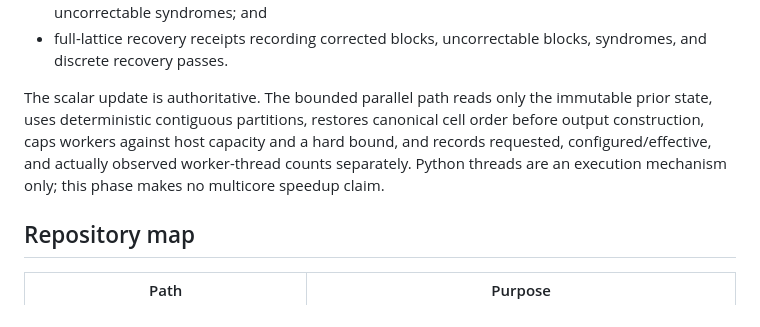
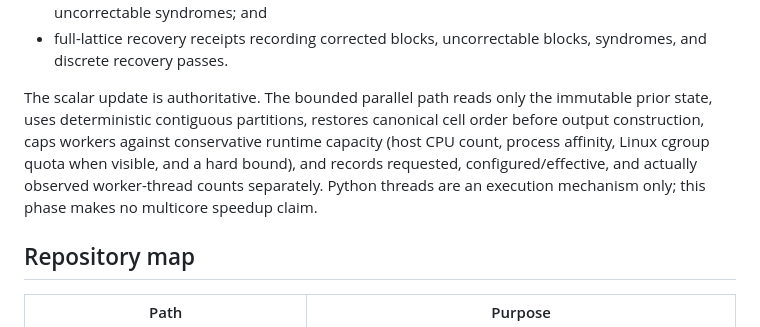
Before and after one commit to QSOLKCB/COSMO, a Markdown page: README.md, the part around the change. Rendered like a GitHub page.

Commit message:
Document quota-aware worker capacity

```diff
--- a/README.md
+++ b/README.md
@@ -117,7 +117,7 @@ Phase B4 applies immutable QSOL OPT v1.0.0 records `OPT-PAR-001` and `OPT-INV-00
 - a concrete length-3 ternary repetition code with one-trit correction capability and explicit uncorrectable syndromes; and
 - full-lattice recovery receipts recording corrected blocks, uncorrectable blocks, syndromes, and discrete recovery passes.
 
-The scalar update is authoritative. The bounded parallel path reads only the immutable prior state, uses deterministic contiguous partitions, restores canonical cell order before output construction, caps workers against host capacity and a hard bound, and records requested, configured/effective, and actually observed worker-thread counts separately. Python threads are an execution mechanism only; this phase makes no multicore speedup claim.
+The scalar update is authoritative. The bounded parallel path reads only the immutable prior state, uses deterministic contiguous partitions, restores canonical cell order before output construction, caps workers against conservative runtime capacity (host CPU count, process affinity, Linux cgroup quota when visible, and a hard bound), and records requested, configured/effective, and actually observed worker-thread counts separately. Python threads are an execution mechanism only; this phase makes no multicore speedup claim.
 
 ## Repository map
 
```
